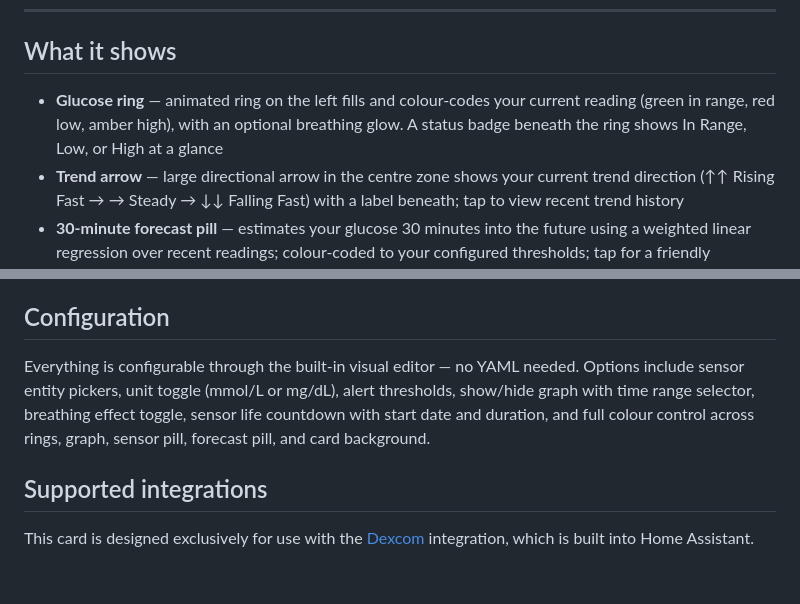
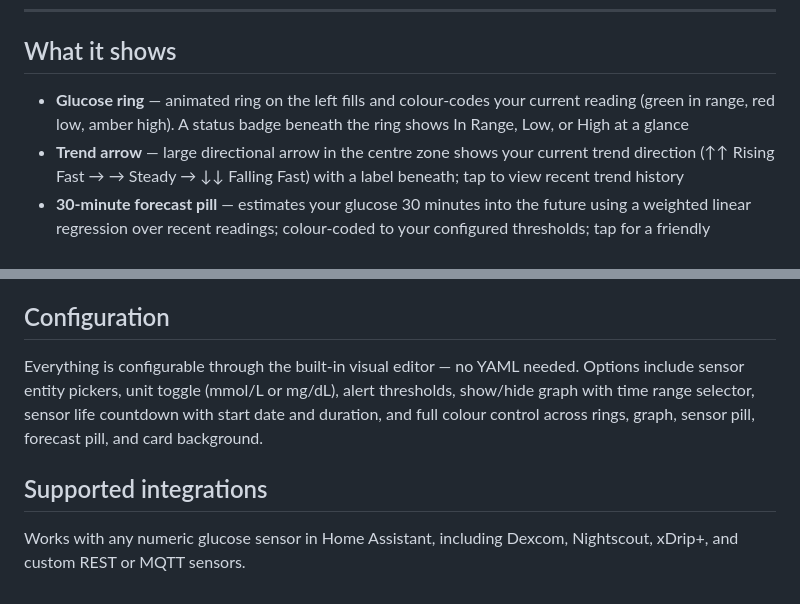
Before and after one commit to jamesmcginnis/dolphin-diabetes-card, a Markdown page: info.md, 2 parts joined by grey strips. Rendered like a GitHub page.

```diff
--- a/info.md
+++ b/info.md
@@ -8,7 +8,7 @@ A sleek Home Assistant dashboard card for monitoring blood glucose levels at a g
 
 ## What it shows
 
-- **Glucose ring** — animated ring on the left fills and colour-codes your current reading (green in range, red low, amber high), with an optional breathing glow. A status badge beneath the ring shows In Range, Low, or High at a glance
+- **Glucose ring** — animated ring on the left fills and colour-codes your current reading (green in range, red low, amber high). A status badge beneath the ring shows In Range, Low, or High at a glance
 - **Trend arrow** — large directional arrow in the centre zone shows your current trend direction (↑↑ Rising Fast → → Steady → ↓↓ Falling Fast) with a label beneath; tap to view recent trend history
 - **30-minute forecast pill** — estimates your glucose 30 minutes into the future using a weighted linear regression over recent readings; colour-coded to your configured thresholds; tap for a friendly contextual message
 - **Sensor life pill** — optional countdown showing days remaining on your current sensor; turns red on the last day
@@ -44,8 +44,8 @@ The forecast uses a weighted linear regression over the last 40 minutes of gluco
 
 ## Configuration
 
-Everything is configurable through the built-in visual editor — no YAML needed. Options include sensor entity pickers, unit toggle (mmol/L or mg/dL), alert thresholds, show/hide graph with time range selector, breathing effect toggle, sensor life countdown with start date and duration, and full colour control across rings, graph, sensor pill, forecast pill, and card background.
+Everything is configurable through the built-in visual editor — no YAML needed. Options include sensor entity pickers, unit toggle (mmol/L or mg/dL), alert thresholds, show/hide graph with time range selector, sensor life countdown with start date and duration, and full colour control across rings, graph, sensor pill, forecast pill, and card background.
 
 ## Supported integrations
 
-This card is designed exclusively for use with the [Dexcom](https://www.home-assistant.io/integrations/dexcom/) integration, which is built into Home Assistant.
+Works with any numeric glucose sensor in Home Assistant, including Dexcom, Nightscout, xDrip+, and custom REST or MQTT sensors.
```
